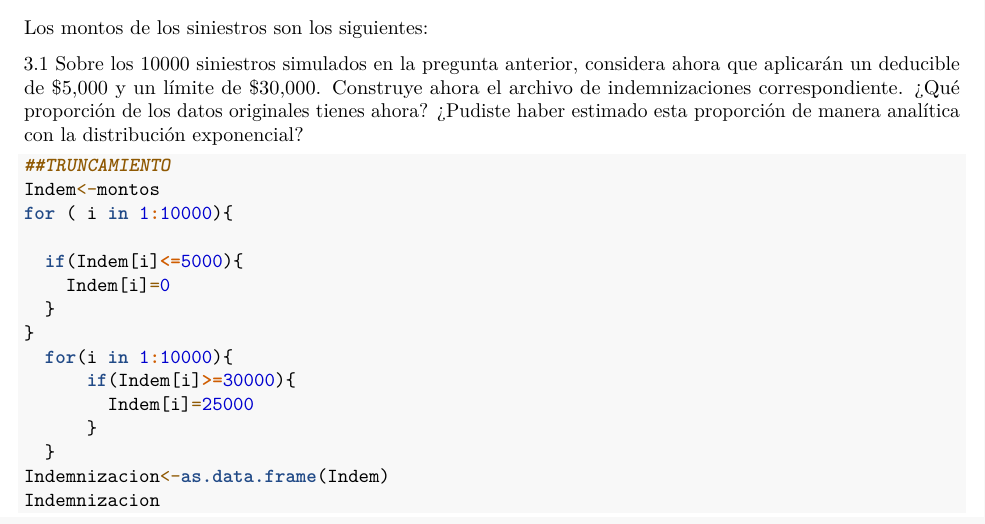
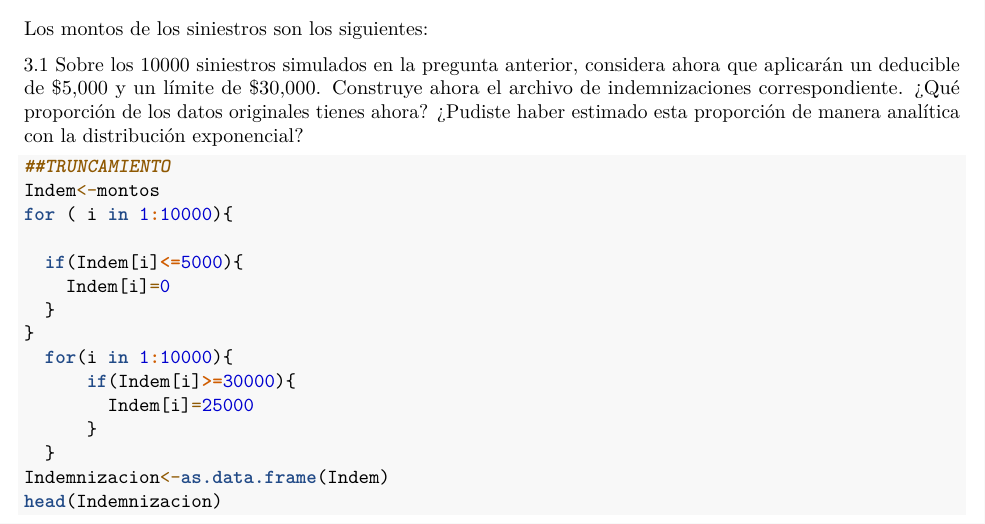
Before and after one commit to BernardoMB/total-severity, an R Markdown document (RMarkdown/Trabajo Final.Rmd): part of page 10 of 196 before the commit and part of page 10 of 11 after it, cut so that both start at the same text. Rendered offline with R 4.5, knitr and Pandoc, then LaTeX, with nearby package versions; code that draws random numbers runs with fixed seeds of ours; some code elsewhere in the file could not run offline.

```diff
--- a/RMarkdown/Trabajo Final.Rmd
+++ b/RMarkdown/Trabajo Final.Rmd
@@ -1047,7 +1047,7 @@
       }
   }
 Indemnizacion<-as.data.frame(Indem)
-Indemnizacion
+head(Indemnizacion)
 
 Indem1<-subset(Indem,Indem !=0)
 
```
